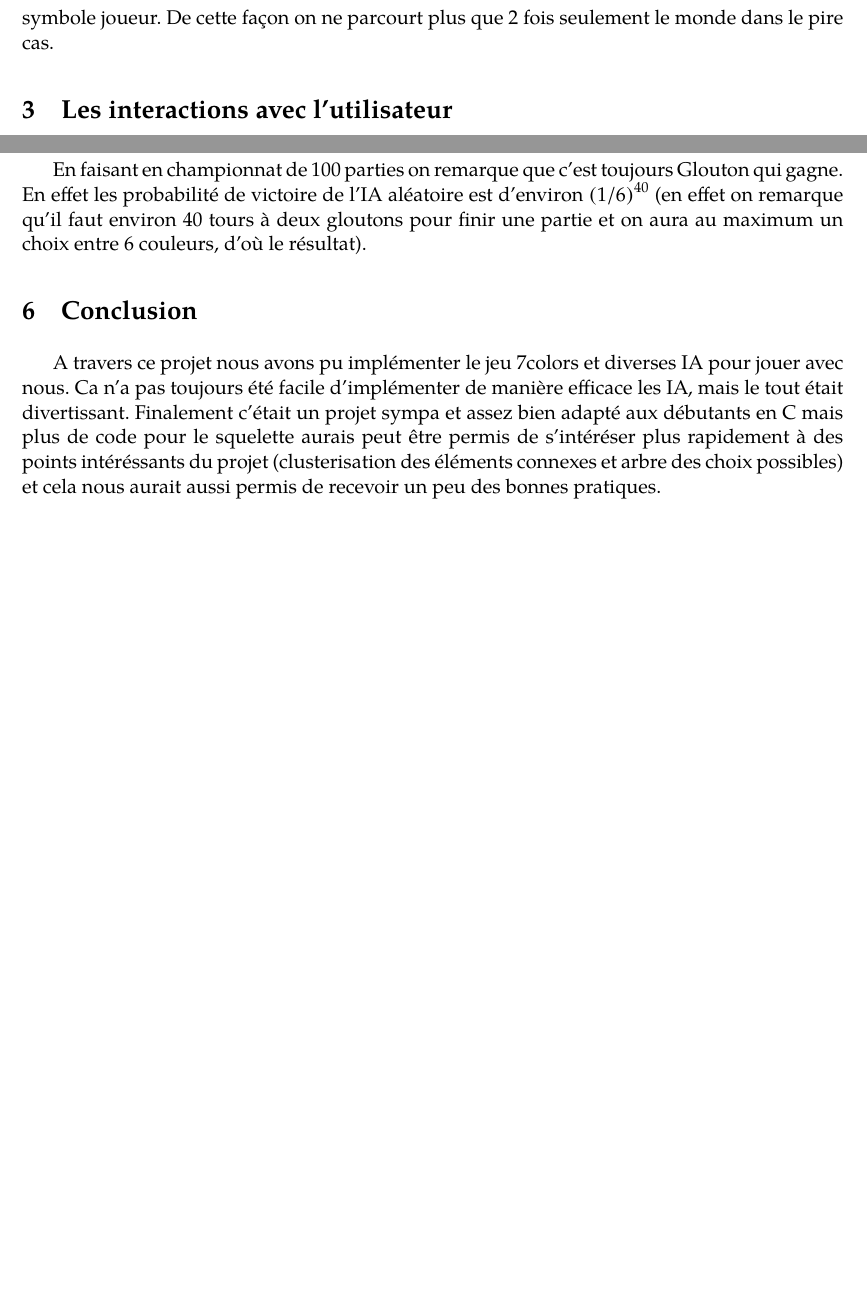
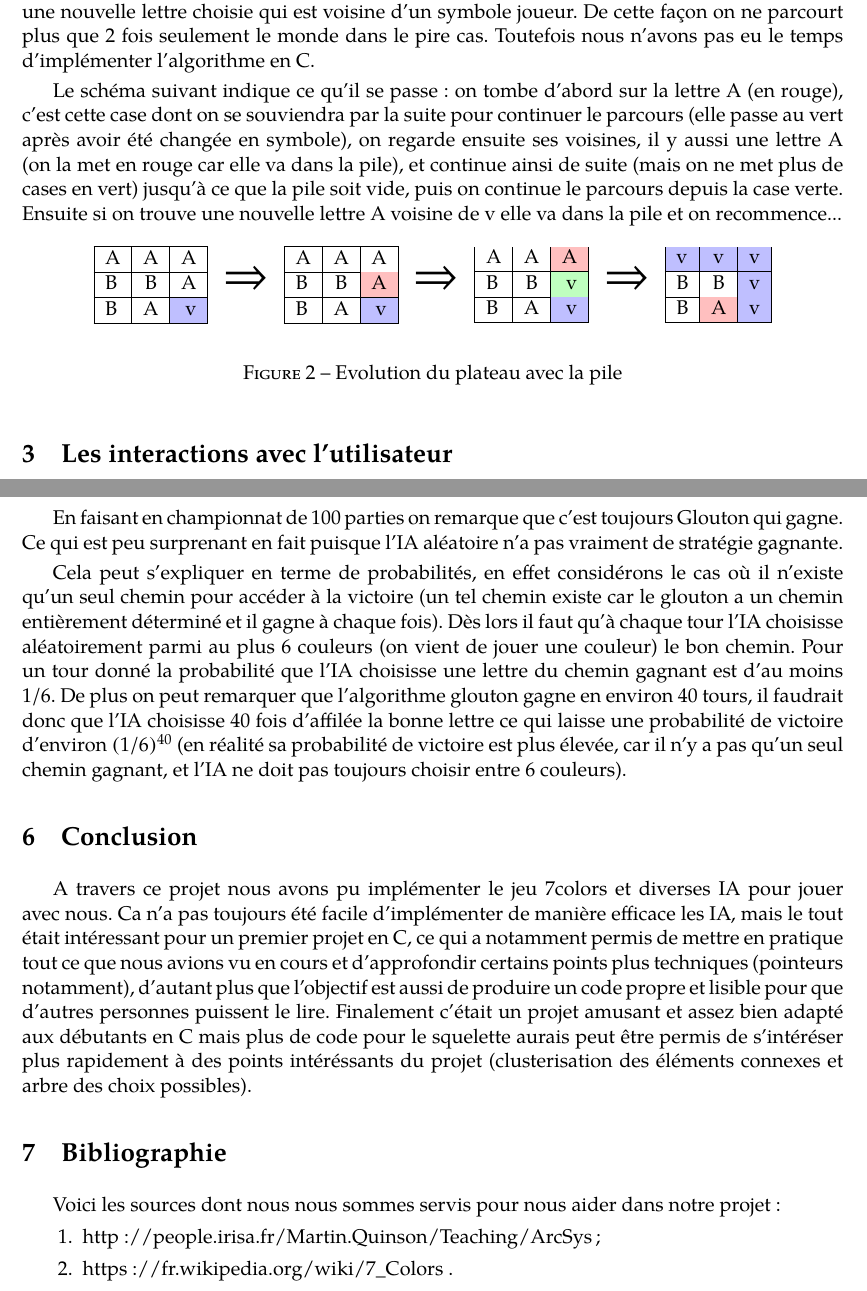
Before and after one commit to LixonClem/7colors, a LaTeX paper (rapport.tex): two parts of pages 3 and 5 of 5 before the commit and two parts of pages 3 and 7 of 7 after it, joined at a grey line, cut so that both start at the same text, the shorter picture padded with empty space. The pictures show the PDF file rapport.pdf that the author committed with the source.

Commit message:
Fin du rapport

```diff
--- a/rapport.tex
+++ b/rapport.tex
@@ -92,11 +91,11 @@ Ensuite on rempli les cases (29,0) et (0,29) pour qu'elles contiennent respectiv
 A l'issue de cette initialisation, nous pouvons nous intéresser au déroulement du jeu en lui-même.
 
 \subsection{Mise à jour du plateau}
-\emph{Reponse de Q2}
+\emph{Réponse de Q2}
 
-Pour pouvoir (enfin) jouer au jeu, il faut que le plateau se mette à jour automatiquement une fois que l'un des joueurs a joué une lettre. Pour ce faire on parcourt le monde linéairement jusqu'à tomber sur une lettre à la fois choisie et voisine d'un symbole joueur. Dans ce cas on remplace la lettre trouvée par un symbole joueur et on recommence le parcours du monde du début, de cette façon on est sûr de n'oublier aucune lettre lors de la mise à jour, et l'algorithme se termine bien puisqu'il n'y a qu'un nombre fini de cases dans le plateau de jeu. Pour vérifier que cette fonction affiche le résultat voulu, il suffit de la tester sur un plateau, de rentrer une lettre et de vérifier qu'il ne reste plus de lettres choisies adjacentes à un symbole joueur.
+Pour pouvoir (enfin) jouer au jeu, il faut que le plateau se mette à jour automatiquement une fois que l'un des joueurs a joué une lettre. Pour ce faire on parcourt le monde linéairement jusqu'à tomber sur une lettre à la fois choisie et voisine d'un symbole joueur. Dans ce cas on remplace la lettre trouvée par un symbole joueur, on poursuit jusqu'à avoir fait tout le plateau et, s'il y a eu une modification, on recommence le parcours du monde du début, de cette façon on est sûr de n'oublier aucune lettre lors de la mise à jour, et l'algorithme se termine bien puisqu'il n'y a qu'un nombre fini de cases dans le plateau de jeu. Pour vérifier que cette fonction affiche le résultat voulu, il suffit de la tester sur un plateau, de rentrer une lettre et de vérifier qu'il ne reste plus de lettres choisies adjacentes à un symbole joueur.
 
-Le pire cas est obtenu lorsque le joueur se trouve dans la cellule parcouru en dernier et que le plateau ne contient qu'une seule lettre et qu'elle est choisie par un joueur. On peut illustrer ce cas avec le schéma suivant, la première image correspond à la situation initiale, chacune des images suivantes montre le tableau à la fin de la double boucle "for", ce qui correspond à l'intégration de tous les voisins adjacents qu'il est possible d'avoir.
+Le pire cas est obtenu lorsque le joueur se trouve dans la cellule parcouru en dernier et que le plateau ne contient qu'une seule lettre et qu'elle est choisie par un joueur. On peut illustrer ce cas avec le schéma suivant, la première image correspond à la situation initiale, chacune des images suivantes montre le tableau à la fin de la double boucle "for", ce qui correspond à l'intégration de tous les voisins adjacents qu'il est possible d'avoir. Dans ce cas il y a 31 parcours du monde (autant qu'il y a de diagonales).
 
 \begin{figure}[!h]
 \begin{center}
@@ -158,10 +157,79 @@ en partant du nord par exemple), on empile les coordonnées des lettres voisines
 on remplace la lettre sur laquelle on était par un symbole joueur,
-tant que la pile n'est pas vide on procède de la même façon, et dès qu'elle est vide
-on retourne à la première case qui s'est empilée, puis on continue le parcours
+et tant que la pile n'est pas vide on procède de la même façon. Dès que la pile est vide
+on retourne à la première case qui s'est empilée(celle qu'on a gardée en mémoire au début), puis on continue le parcours
 du plateau, en faisant la même chose dès qu'on tombe sur une nouvelle lettre choisie
 qui est voisine d'un symbole joueur. De cette façon on ne parcourt plus que 2 fois
-seulement le monde dans le pire cas.
+seulement le monde dans le pire cas. Toutefois nous n'avons pas eu le temps
+d'implémenter l'algorithme en C.
 
+Le schéma suivant indique ce qu'il se passe :
+on tombe d'abord sur la lettre A (en rouge), c'est cette case dont on
+se souviendra par la suite pour continuer le parcours (elle passe au vert
+après avoir été changée en symbole), on regarde ensuite ses voisines, il y aussi
+une lettre A (on la met en rouge car elle va dans la pile), et continue ainsi de
+suite (mais on ne met plus de cases en vert) jusqu'à ce que la pile soit vide, puis
+on continue le parcours depuis la case verte. Ensuite si on trouve une nouvelle
+lettre A voisine de v elle va dans la pile et on recommence...
+
+
+\begin{figure}[!h]
+\begin{center}
+\begin{tabular}{ | l | c | r | }
+	\hline
+	A & A & A \\
+	\hline
+	B & B & A \\
+	\hline
+	B & A & \cellcolor{blue!25}v \\
+	\hline
+\end{tabular}
+\hspace{0.1cm}
+{\Huge
+\begin{math}
+\Rightarrow
+\end{math}}
+\hspace{0.1cm}
+\begin{tabular}{ | l | c | r | }
+	\hline
+	A & A & A \\
+	\hline
+	B & B & \cellcolor{red!25}A \\
+	\hline
+	B & A & \cellcolor{blue!25}v \\
+	\hline
+\end{tabular}
+\hspace{0.1cm}
+{\Huge
+\begin{math}
+\Rightarrow
+\end{math}}
+\hspace{0.1cm}
+\begin{tabular}{ | l | c | r | }
+	A & A &\cellcolor{red!25}A \\
+	\hline
+	B & B & \cellcolor{green!25}v \\
+	\hline
+	B & A & \cellcolor{blue!25}v \\
+	\hline
+\end{tabular}
+\hspace{0.1cm}
+{\Huge
+\begin{math}
+\Rightarrow
+\end{math}}
+\hspace{0.1cm}
+\begin{tabular}{ | l | c | r | }
+	\cellcolor{blue!25}v & \cellcolor{blue!25}v &\cellcolor{blue!25}v \\
+	\hline
+	B & B & \cellcolor{blue!25}v \\
+	\hline
+	B & \cellcolor{red!25}A & \cellcolor{blue!25}v \\
+	\hline
+\end{tabular}
+\end{center}
+\caption{Evolution du plateau avec la pile}
+
+\end{figure}
 %%%%%%%%%%%%%%%%%%%%%%%%%%%%%%%%%%%%%%%%%%%%%%%%%%%%%%%%%
 
 
@@ -206,3 +284,7 @@ l'implémentation pour un joueur humain, sauf qu'au lieu de rentrer une couleur
 soi-même, elle est choisie de manière aléatoire (comme quand on rempli le tableau
 pour la première fois (cf Question 1)). Le plateau est ensuite mis à jour
 et affiché. On demande également à ce que la couleur choisie soit affichée.
+
+Le fonctionnement de cette IA est illustré à travers les images suivantes (c'est J1):
+
+\begin{figure}[!h]
@@ -255,6 +387,8 @@ du maximum de T, puis l'IA jouera la couleur associée à cet indice.
+\end{center}
+\end{figure}
+
 Nous obtenons ainsi une IA qui cherche à maximiser son nombre de cases à chaque tour,
 essayons maintenant de faire jouer notre IA aléatoire améliorée et cette IA, pour
 savoir laquelle est la meilleure.
 
 \subsection{Aléatoire contre Glouton}
-\emph{Reponse de Q9}
@@ -263,16 +400,25 @@ Pour ne pas désavantager une IA par rapport au l'autre, il faut qu'il y ait une
 
 \subsection{Championnat}
-\emph{Reponse de Q10}
+\emph{Réponse de Q10}
 
-En faisant en championnat de 100 parties on remarque que c'est toujours Glouton qui gagne. Ce qui est peut surprenant en fait puisque l'IA aléatoire n'a pas vraiment de stratégie gagnante. En effet les probabilité de victoire de l'IA aléatoire est d'environ ${(1/6)}^{40}$ (en effet on remarque qu'il faut environ 40 tours à deux gloutons pour finir une partie et on aura au maximum un choix entre 6 couleurs, d'où le résultat).
+En faisant en championnat de 100 parties on remarque que c'est toujours Glouton qui gagne. Ce qui est peu surprenant en fait puisque l'IA aléatoire n'a pas vraiment de stratégie gagnante.
+
+Cela peut s'expliquer en terme de probabilités, en effet considérons le cas où il n'existe qu'un seul chemin pour accéder à la victoire (un tel chemin existe car le glouton a un chemin entièrement déterminé et il gagne à chaque fois). Dès lors il faut qu'à chaque tour l'IA choisisse aléatoirement parmi au plus 6 couleurs (on vient de jouer une couleur) le bon chemin. Pour un tour donné la probabilité que l'IA choisisse une lettre du chemin gagnant est d'au moins $1/6$. De plus on peut remarquer que l'algorithme glouton gagne en environ 40 tours, il faudrait donc que l'IA choisisse 40 fois d'affilée la bonne lettre ce qui laisse une probabilité de victoire d'environ $(1/6)^{40}$ (en réalité sa probabilité de victoire est plus élevée, car il n'y a pas qu'un seul chemin gagnant, et l'IA ne doit pas toujours choisir entre 6 couleurs).
 
 \section{Conclusion}
 
 A travers ce projet nous avons pu implémenter le jeu 7colors et diverses IA
 pour jouer avec nous. Ca n'a pas toujours été facile d'implémenter de manière
-efficace les IA, mais le tout était divertissant.
-Finalement c'était un projet sympa et assez bien adapté aux débutants en C mais plus de code pour le squelette aurais peut être permis de s'intéréser plus rapidement à des points intéréssants du projet (clusterisation des éléments connexes et arbre des choix possibles) et cela nous aurait aussi permis de recevoir un peu des bonnes pratiques.
+efficace les IA, mais le tout était intéressant pour un premier projet en C, ce qui
+a notamment permis de mettre en pratique tout ce que nous avions vu en cours et d'approfondir certains points plus techniques (pointeurs notamment), d'autant plus que l'objectif est aussi de produire un code propre et lisible pour que d'autres personnes puissent le lire.
+Finalement c'était un projet amusant et assez bien adapté aux débutants en C mais plus de code pour le squelette aurais peut être permis de s'intéréser plus rapidement à des points intéréssants du projet (clusterisation des éléments connexes et arbre des choix possibles).
 
 
+\section{Bibliographie}
+Voici les sources dont nous nous sommes servis pour nous aider dans notre projet :
+\begin{enumerate}
+\item http://people.irisa.fr/Martin.Quinson/Teaching/ArcSys ;
+\item https://fr.wikipedia.org/wiki/7\_Colors .
+\end{enumerate}
 
 \end{document}
```
Also changed, not shown: a1_1.png (added), a1_init.png (added), a1_last.png (added), a2_1.png (added), a2_init.png (added), a2_last.png (added), erreur.png (added), g_2.png (added), g_init.png (added), g_last.png (added), rapport.pdf, rapport.tex (110 more changed lines).
